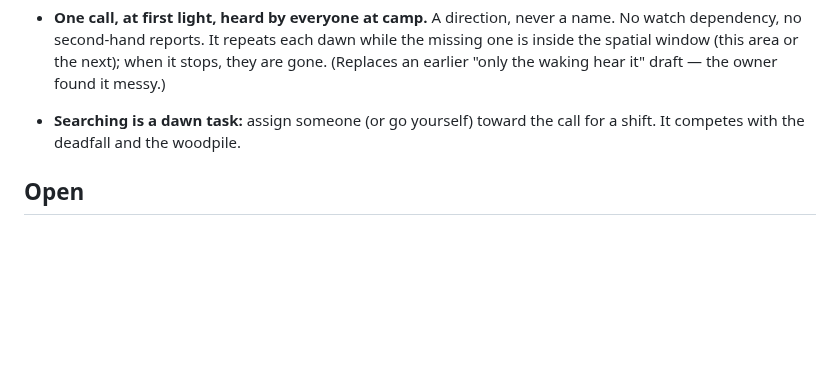
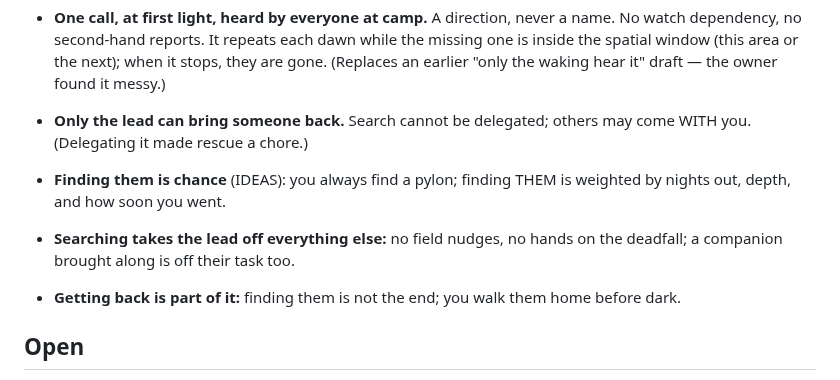
Before and after one commit to Pappydapimp69/Seven, a Markdown page: docs/blueprint-0.35-camp-tasks-and-time.md, the part around the change. Rendered like a GitHub page; blank space fills up the shorter version.

Commit message:
Blueprint 0.35: only the lead can rescue, and it is not guaranteed
Co-Authored-By: Claude Opus 5.5 <noreply@anthropic.com>
Claude-Session: https://claude.ai/code/session_01XbmpbLd4QyYTiQBBzo2Hdw

```diff
--- a/docs/blueprint-0.35-camp-tasks-and-time.md
+++ b/docs/blueprint-0.35-camp-tasks-and-time.md
@@ -120,8 +120,14 @@ fakes come from.
   the missing one is inside the spatial window (this area or the next); when it
   stops, they are gone. (Replaces an earlier "only the waking hear it" draft —
   the owner found it messy.)
-- **Searching is a dawn task:** assign someone (or go yourself) toward the call
-  for a shift. It competes with the deadfall and the woodpile.
+- **Only the lead can bring someone back.** Search cannot be delegated; others
+  may come WITH you. (Delegating it made rescue a chore.)
+- **Finding them is chance** (IDEAS): you always find a pylon; finding THEM is
+  weighted by nights out, depth, and how soon you went.
+- **Searching takes the lead off everything else:** no field nudges, no hands
+  on the deadfall; a companion brought along is off their task too.
+- **Getting back is part of it:** finding them is not the end; you walk them
+  home before dark.
 
 ## Open
 
```
